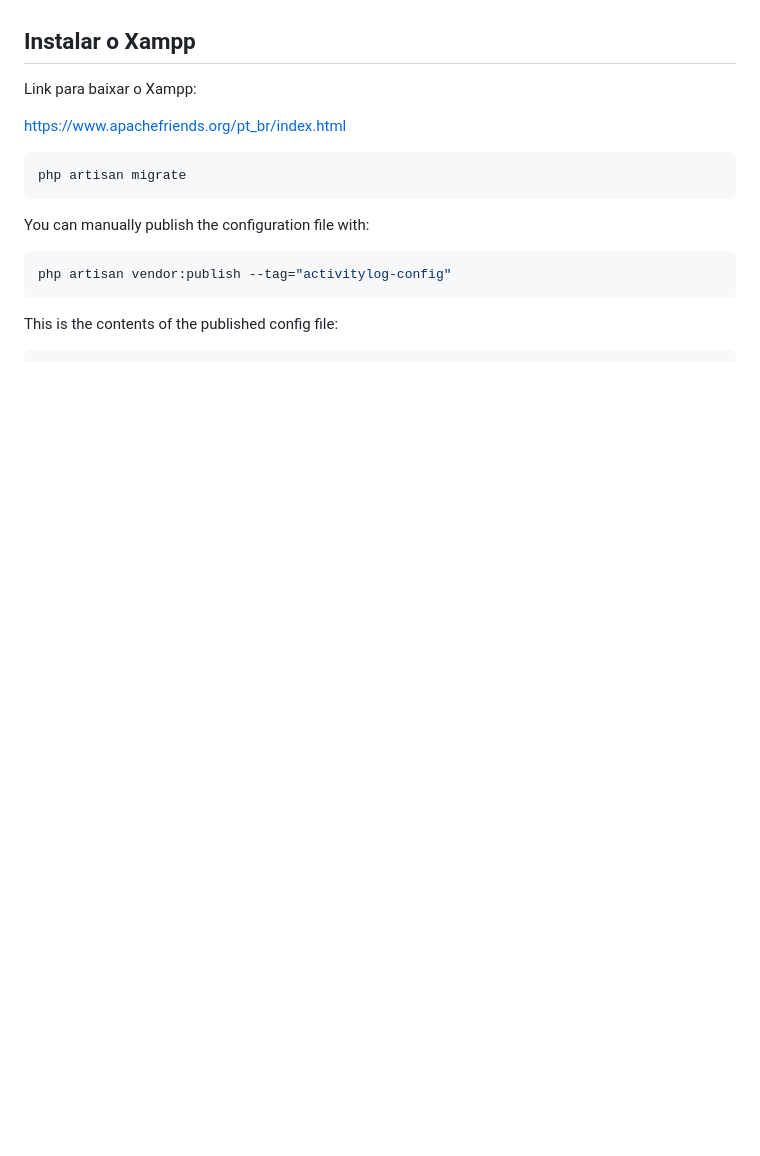
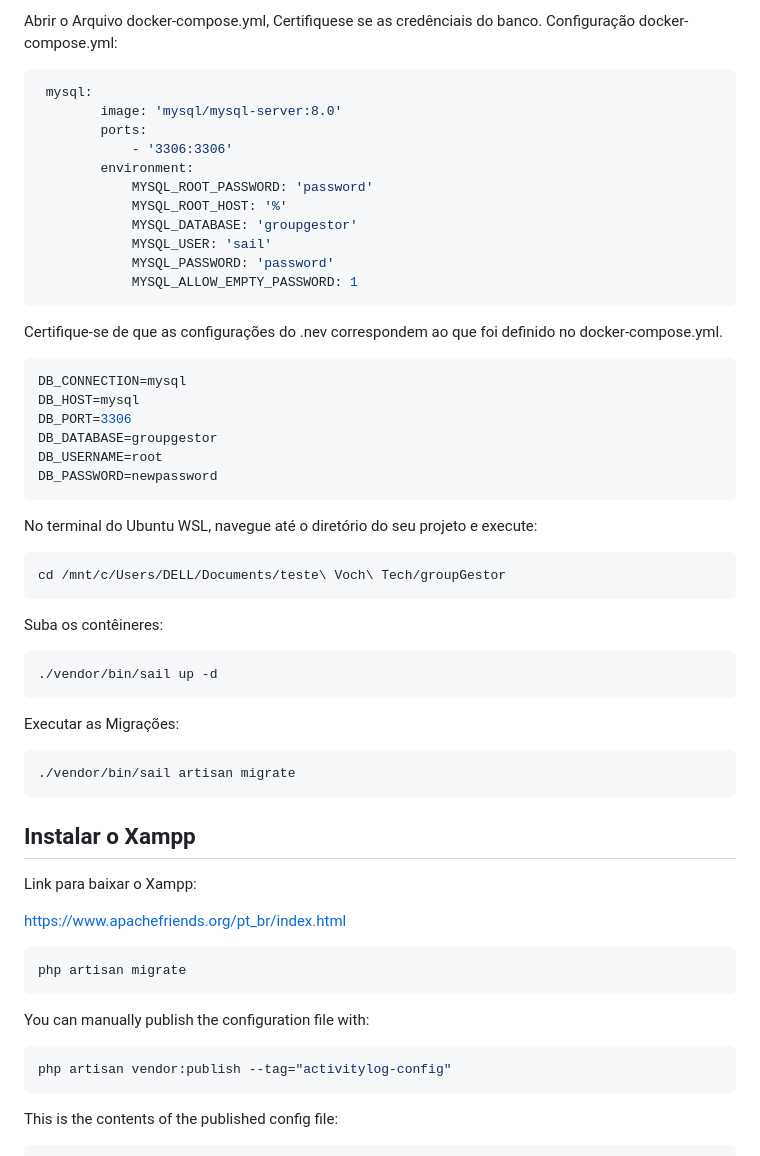
Before and after one commit to isaquesene/groupGestor, a Markdown page: README.md, the part around one of its changes. Rendered like a GitHub page; blank space fills up the shorter version.

Commit message:
Update README.md
part 4

````diff
--- a/README.md
+++ b/README.md
@@ -78,4 +79,49 @@ No Windows vá em iniciar e procure pelo terminal do WSL:
 
+Abrir o Arquivo docker-compose.yml, Certifiquese se as credênciais do banco.
+Configuração docker-compose.yml:
+
+```bash
+ mysql:
+        image: 'mysql/mysql-server:8.0'
+        ports:
+            - '3306:3306'
+        environment:
+            MYSQL_ROOT_PASSWORD: 'password'
+            MYSQL_ROOT_HOST: '%'
+            MYSQL_DATABASE: 'groupgestor'
+            MYSQL_USER: 'sail'
+            MYSQL_PASSWORD: 'password'
+            MYSQL_ALLOW_EMPTY_PASSWORD: 1
+```
+
+Certifique-se de que as configurações do .nev correspondem ao que foi definido no docker-compose.yml.
+
+```bash
+DB_CONNECTION=mysql
+DB_HOST=mysql
+DB_PORT=3306
+DB_DATABASE=groupgestor
+DB_USERNAME=root
+DB_PASSWORD=newpassword
+```
+
+No terminal do Ubuntu WSL, navegue até o diretório do seu projeto e execute:
+
+```bash
+cd /mnt/c/Users/DELL/Documents/teste\ Voch\ Tech/groupGestor
+```
+
+Suba os contêineres:
+
+```bash
+./vendor/bin/sail up -d
+```
+
+Executar as Migrações:
+
+```bash
+./vendor/bin/sail artisan migrate
+```
 
 ## Instalar o Xampp
 
````
Also changed, not shown: other parts of README.md (+1 -0 lines).
